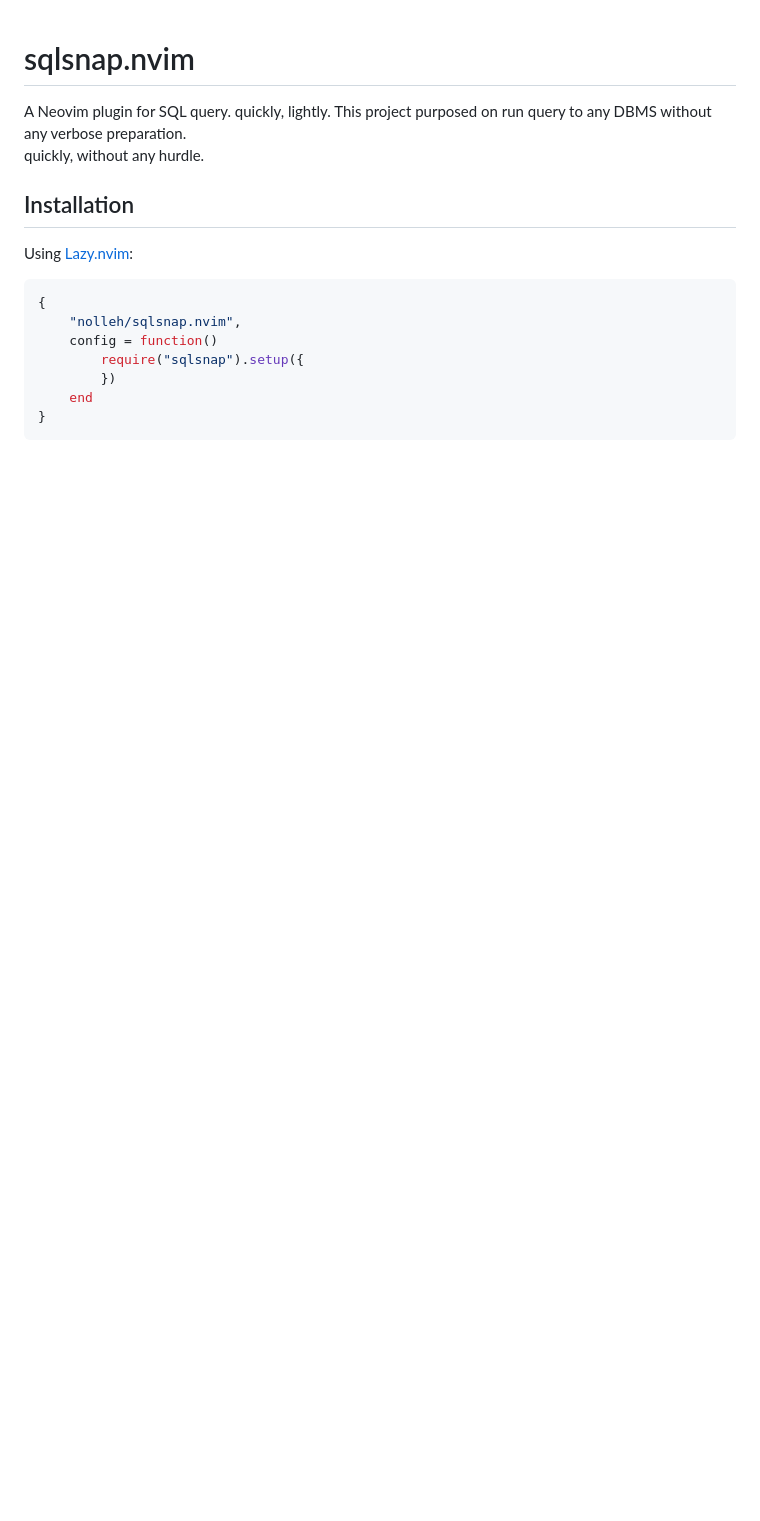
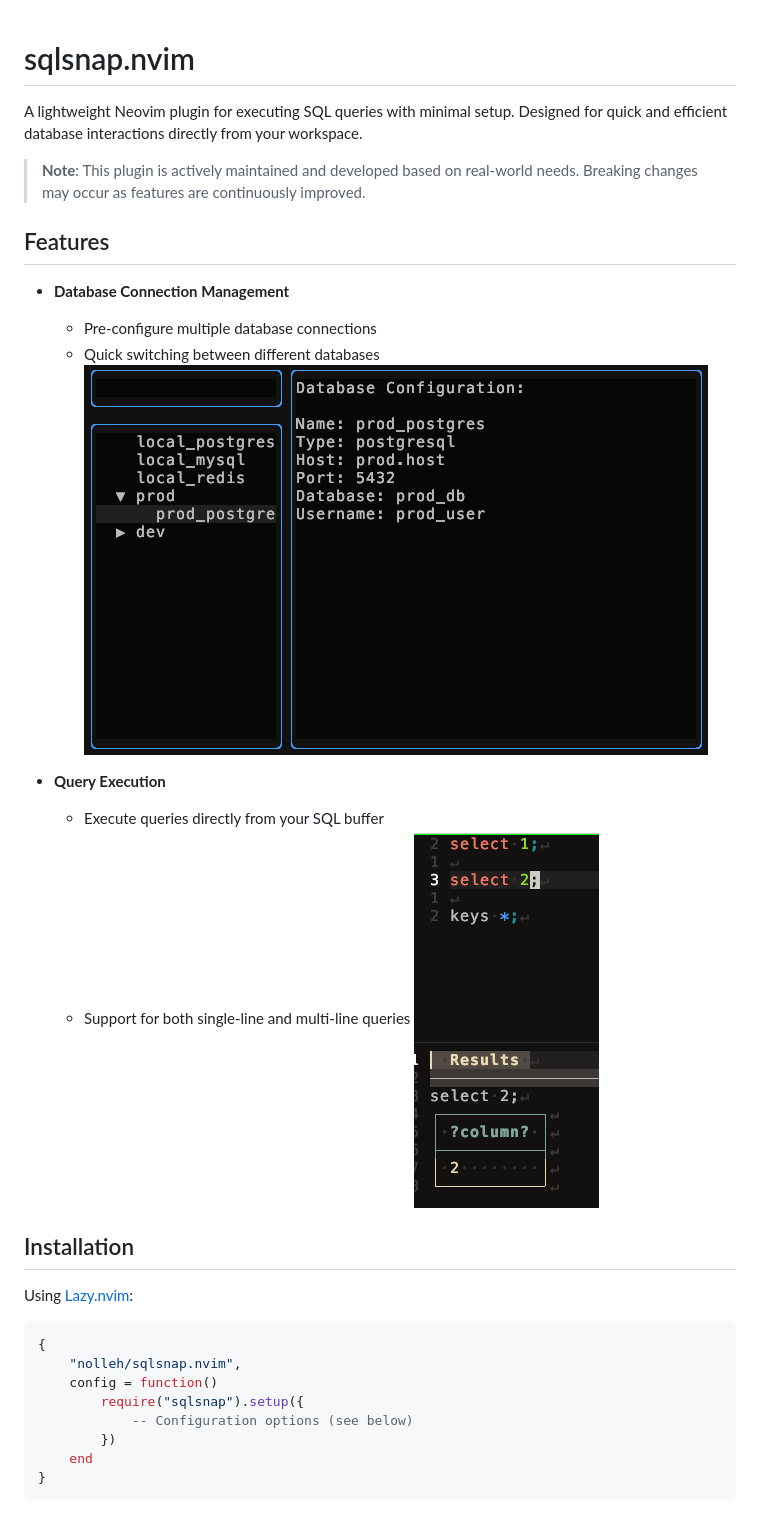
Before and after one commit to nolleh/sqlflick.nvim, a Markdown page: README.md, the part around one of its changes. Rendered like a GitHub page; pictures changed too: docs/images/run_query.png (added); blank space fills up the shorter version.

Commit message:
docs: refined README.md

```diff
--- a/README.md
+++ b/README.md
@@ -1,8 +1,21 @@
 # sqlsnap.nvim
 
-A Neovim plugin for SQL query. quickly, lightly.
-This project purposed on run query to any DBMS without any verbose preparation.
-quickly, without any hurdle.
+A lightweight Neovim plugin for executing SQL queries with minimal setup. Designed for quick and efficient database interactions directly from your workspace.
+
+> **Note**: This plugin is actively maintained and developed based on real-world needs. Breaking changes may occur as features are continuously improved.
+
+## Features
+
+- **Database Connection Management**
+
+  - Pre-configure multiple database connections
+  - Quick switching between different databases
+    ![](./docs/images/select-db.png)
+
+- **Query Execution**
+  - Execute queries directly from your SQL buffer
+  - Support for both single-line and multi-line queries
+    ![](./docs/images/run_query.png)
 
 ## Installation
 
@@ -13,6 +26,7 @@ Using [Lazy.nvim](https://github.com/folke/lazy.nvim):
     "nolleh/sqlsnap.nvim",
     config = function()
         require("sqlsnap").setup({
+            -- Configuration options (see below)
         })
     end
 }
```
Also changed, not shown: other parts of README.md (+55 -0 lines), 2 other files.
